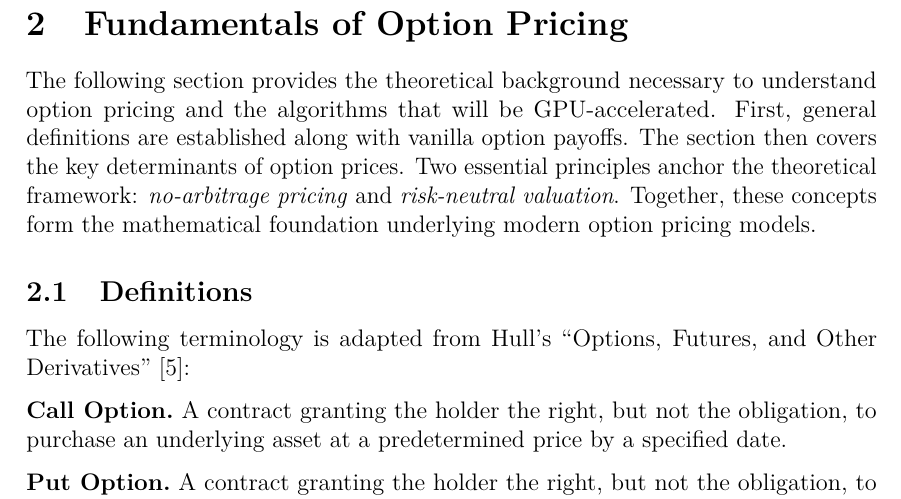
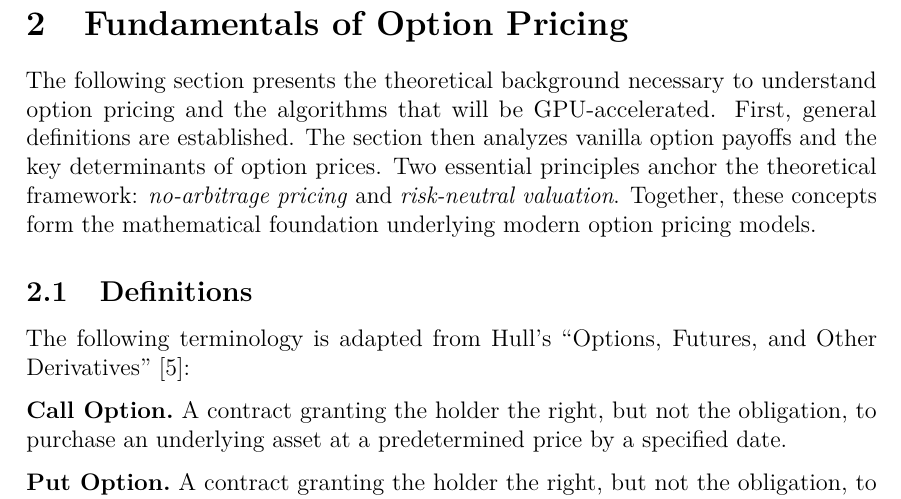
Before and after one commit to DanteMichaeli/GPU-option-pricing-thesis, a LaTeX thesis (thesistemplate.tex): part of page 7 of 39, cut so that both start at the same text. Compiled offline with pdfLaTeX.

Commit message:
Malachy's main comments fixed?

```diff
--- a/thesistemplate.tex
+++ b/thesistemplate.tex
@@ -262,7 +262,7 @@ For scope restriction purposes, the following choices have been made:
 
 \section{Fundamentals of Option Pricing} \label{sec:theory}
 
-The following section provides the theoretical background necessary to understand option pricing and the algorithms that will be GPU-accelerated. First, general definitions are established along with vanilla option payoffs. The section then covers the key determinants of option prices. Two essential principles anchor the theoretical framework: \emph{no-arbitrage pricing} and \emph{risk-neutral valuation}. Together, these concepts form the mathematical foundation underlying modern option pricing models.
+The following section presents the theoretical background necessary to understand option pricing and the algorithms that will be GPU-accelerated. First, general definitions are established. The section then analyzes vanilla option payoffs and the key determinants of option prices. Two essential principles anchor the theoretical framework: \emph{no-arbitrage pricing} and \emph{risk-neutral valuation}. Together, these concepts form the mathematical foundation underlying modern option pricing models.
 
 \subsection{Definitions}\label{subsec:definitions}
 The following terminology is adapted from Hull's ``Options, Futures, and Other Derivatives'' \cite{hull2018}:
```
